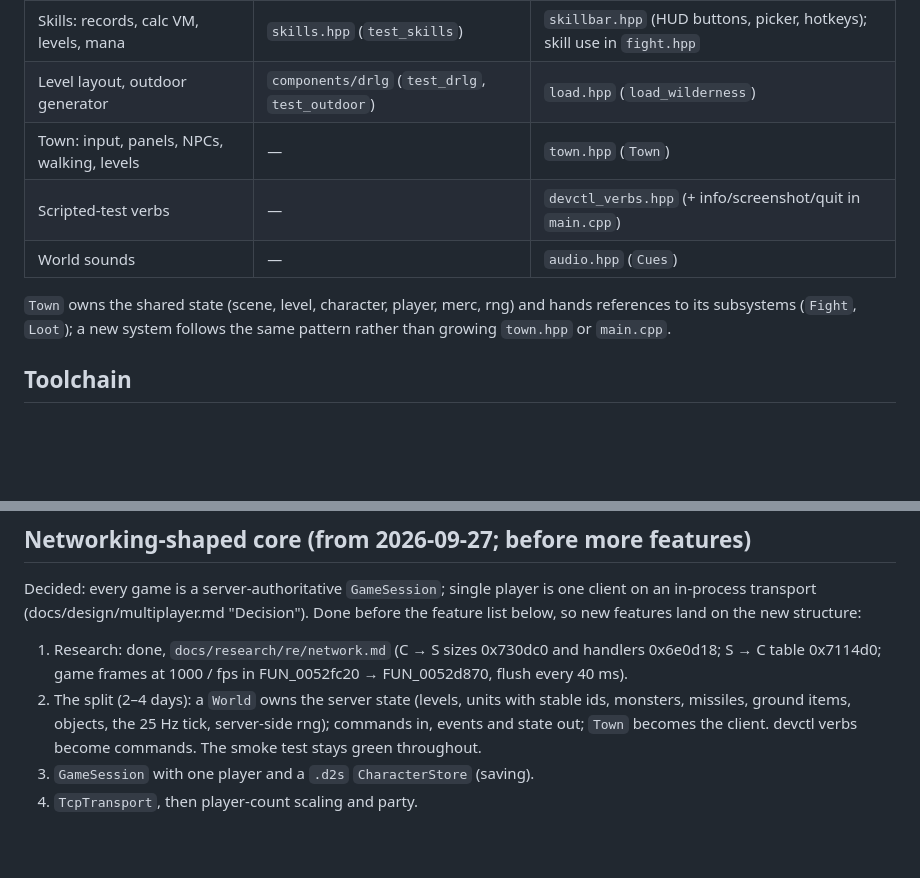
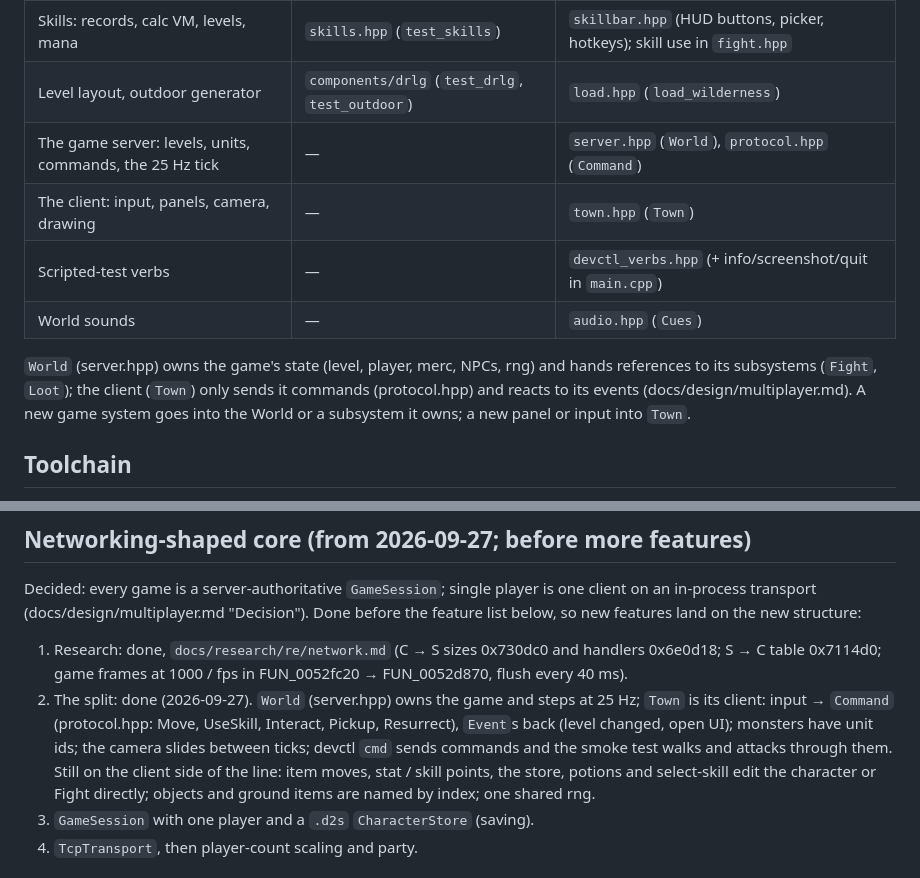
Before and after one commit to psi29a/d2decomped, a Markdown page: docs/PLAN.md, 2 parts joined by grey strips. Rendered like a GitHub page; blank space fills up the shorter version.

Commit message:
docs: the World / client split in PLAN and the multiplayer design (done, and what's still on the client's side)

```diff
--- a/docs/PLAN.md
+++ b/docs/PLAN.md
@@ -75,13 +75,16 @@ them to input, units and drawing.
 | Drops: treasure classes, quality | `drops.hpp` (`test_drops`) | `loot.hpp` (`Loot`) |
 | Skills: records, calc VM, levels, mana | `skills.hpp` (`test_skills`) | `skillbar.hpp` (HUD buttons, picker, hotkeys); skill use in `fight.hpp` |
 | Level layout, outdoor generator | `components/drlg` (`test_drlg`, `test_outdoor`) | `load.hpp` (`load_wilderness`) |
-| Town: input, panels, NPCs, walking, levels | — | `town.hpp` (`Town`) |
+| The game server: levels, units, commands, the 25 Hz tick | — | `server.hpp` (`World`), `protocol.hpp` (`Command`) |
+| The client: input, panels, camera, drawing | — | `town.hpp` (`Town`) |
 | Scripted-test verbs | — | `devctl_verbs.hpp` (+ info/screenshot/quit in `main.cpp`) |
 | World sounds | — | `audio.hpp` (`Cues`) |
 
-`Town` owns the shared state (scene, level, character, player, merc, rng)
-and hands references to its subsystems (`Fight`, `Loot`); a new system
-follows the same pattern rather than growing `town.hpp` or `main.cpp`.
+`World` (server.hpp) owns the game's state (level, player, merc, NPCs,
+rng) and hands references to its subsystems (`Fight`, `Loot`); the client
+(`Town`) only sends it commands (protocol.hpp) and reacts to its events
+(docs/design/multiplayer.md). A new game system goes into the World or a
+subsystem it owns; a new panel or input into `Town`.
 
 ## Toolchain
 
@@ -338,11 +341,15 @@ below, so new features land on the new structure:
 1. Research: done, `docs/research/re/network.md` (C → S sizes
    0x730dc0 and handlers 0x6e0d18; S → C table 0x7114d0; game frames
    at 1000 / fps in FUN_0052fc20 → FUN_0052d870, flush every 40 ms).
-2. The split (2–4 days): a `World` owns the server state (levels, units
-   with stable ids, monsters, missiles, ground items, objects, the 25 Hz
-   tick, server-side rng); commands in, events and state out; `Town`
-   becomes the client. devctl verbs become commands. The smoke test stays
-   green throughout.
+2. The split: done (2026-09-27). `World` (server.hpp) owns the game and
+   steps at 25 Hz; `Town` is its client: input → `Command` (protocol.hpp:
+   Move, UseSkill, Interact, Pickup, Resurrect), `Event`s back (level
+   changed, open UI); monsters have unit ids; the camera slides between
+   ticks; devctl `cmd` sends commands and the smoke test walks and
+   attacks through them. Still on the client side of the line: item moves,
+   stat / skill points, the store, potions and select-skill edit the
+   character or Fight directly; objects and ground items are named by
+   index; one shared rng.
 3. `GameSession` with one player and a `.d2s` `CharacterStore` (saving).
 4. `TcpTransport`, then player-count scaling and party.
 
```
Also changed, not shown: docs/design/multiplayer.md (+16 -8 lines).
